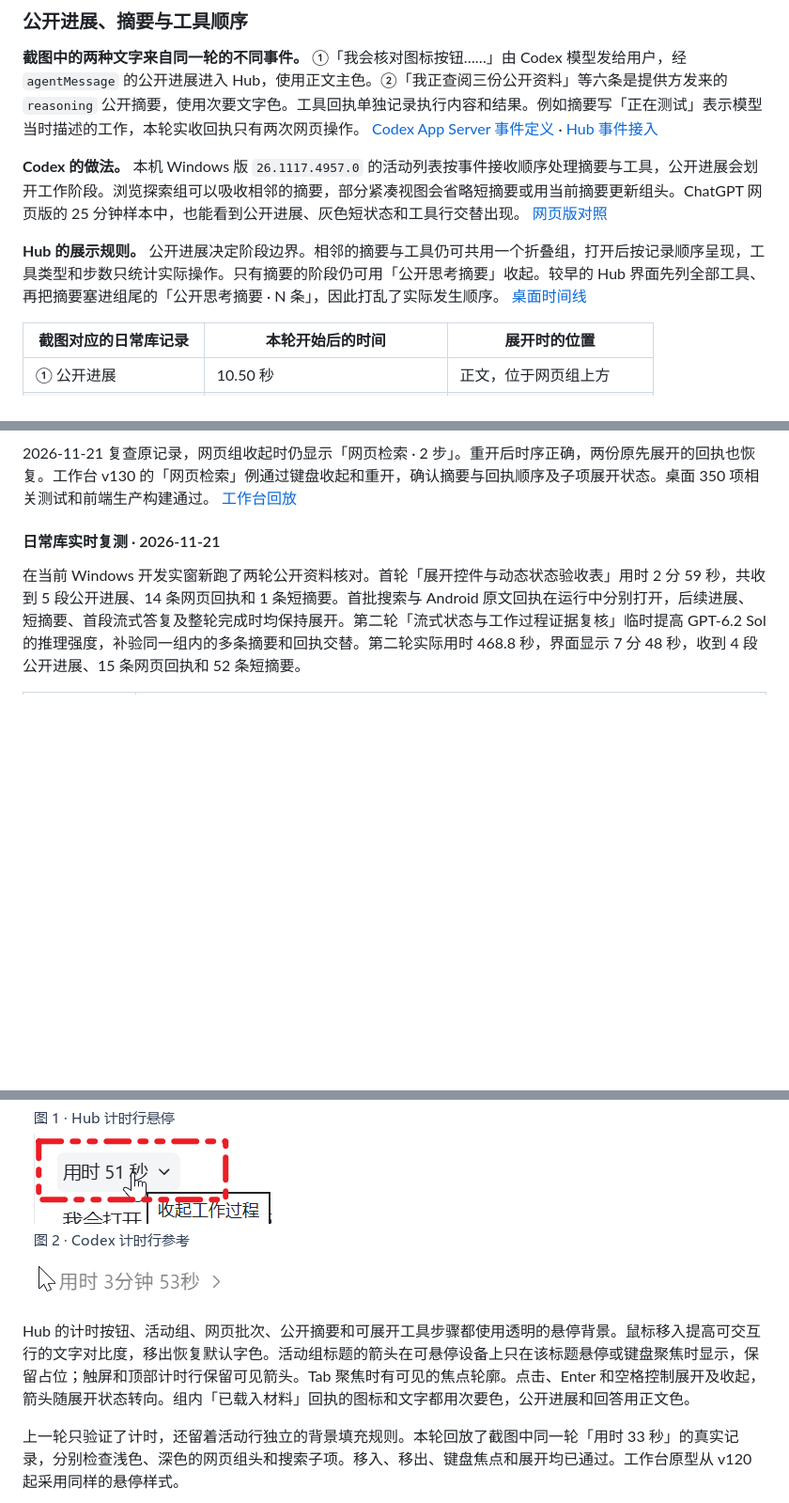
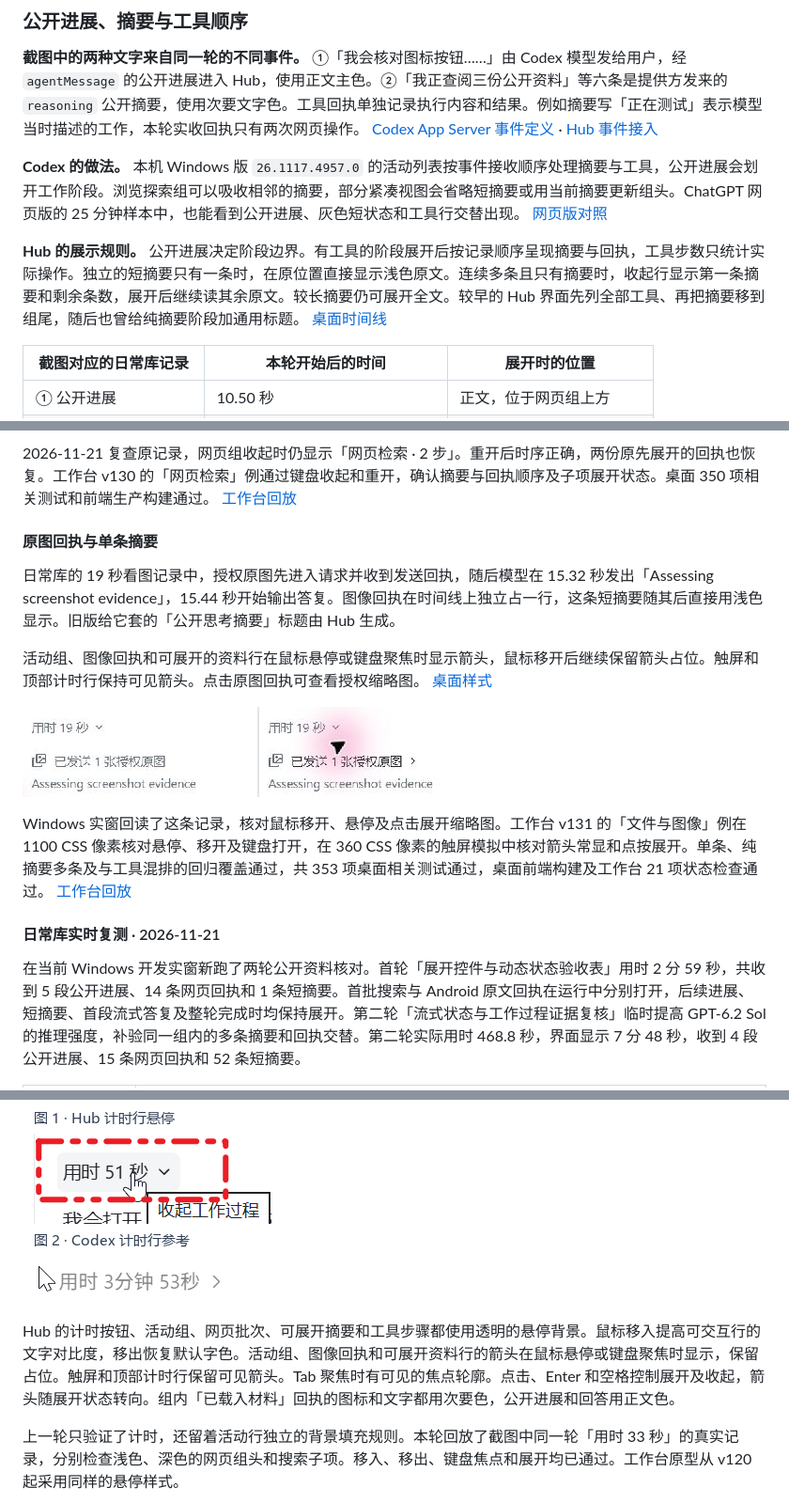
Before and after one commit to VondeSong/hub-search, a Markdown page: desktop/docs/AGENTS_PROCESS_VIDEO_REVIEW_20261120.md, 3 parts joined by grey strips. Shown at 94% size. GitHub-like rendering; pictures changed too: desktop/docs/process-video-20261120/hub-image-receipt-hover.png (added); blank space fills up the shorter version.

```diff
--- a/desktop/docs/AGENTS_PROCESS_VIDEO_REVIEW_20261120.md
+++ b/desktop/docs/AGENTS_PROCESS_VIDEO_REVIEW_20261120.md
@@ -24,7 +24,7 @@ Hub 的搜索批次收起时露出首条查询及其余数量。展开后，单
 
 **Codex 的做法。** 本机 Windows 版 `26.1117.4957.0` 的活动列表按事件接收顺序处理摘要与工具，公开进展会划开工作阶段。浏览探索组可以吸收相邻的摘要，部分紧凑视图会省略短摘要或用当前摘要更新组头。ChatGPT 网页版的 25 分钟样本中，也能看到公开进展、灰色短状态和工具行交替出现。 [网页版对照](#chatgpt-web-long-run)
 
-**Hub 的展示规则。** 公开进展决定阶段边界。相邻的摘要与工具仍可共用一个折叠组，打开后按记录顺序呈现，工具类型和步数只统计实际操作。只有摘要的阶段仍可用「公开思考摘要」收起。较早的 Hub 界面先列全部工具、再把摘要塞进组尾的「公开思考摘要 · N 条」，因此打乱了实际发生顺序。 [桌面时间线](../src/AgentActivity.tsx)
+**Hub 的展示规则。** 公开进展决定阶段边界。有工具的阶段展开后按记录顺序呈现摘要与回执，工具步数只统计实际操作。独立的短摘要只有一条时，在原位置直接显示浅色原文。连续多条且只有摘要时，收起行显示第一条摘要和剩余条数，展开后继续读其余原文。较长摘要仍可展开全文。较早的 Hub 界面先列全部工具、再把摘要移到组尾，随后也曾给纯摘要阶段加通用标题。 [桌面时间线](../src/AgentActivity.tsx)
 
 | 截图对应的日常库记录 | 本轮开始后的时间 | 展开时的位置 |
 | --- | --- | --- |
@@ -37,6 +37,18 @@ Hub 的搜索批次收起时露出首条查询及其余数量。展开后，单
 ![Windows 开发实窗的原记录，公开进展位于网页组之前，六条摘要按实际时间分列在两条回执前后](process-video-20261120/hub-public-progress-order.png)
 
 2026-11-21 复查原记录，网页组收起时仍显示「网页检索 · 2 步」。重开后时序正确，两份原先展开的回执也恢复。工作台 v130 的「网页检索」例通过键盘收起和重开，确认摘要与回执顺序及子项展开状态。桌面 350 项相关测试和前端生产构建通过。 [工作台回放](https://hub-workspace-von11.song02211368537057.chatgpt.site/?assistant=activity-demo)
+
+<a id="image-receipt-and-single-summary"></a>
+
+#### 原图回执与单条摘要
+
+日常库的 19 秒看图记录中，授权原图先进入请求并收到发送回执，随后模型在 15.32 秒发出「Assessing screenshot evidence」，15.44 秒开始输出答复。图像回执在时间线上独立占一行，这条短摘要随其后直接用浅色显示。旧版给它套的「公开思考摘要」标题由 Hub 生成。
+
+活动组、图像回执和可展开的资料行在鼠标悬停或键盘聚焦时显示箭头，鼠标移开后继续保留箭头占位。触屏和顶部计时行保持可见箭头。点击原图回执可查看授权缩略图。 [桌面样式](../src/AgentInvestigation.css)
+
+![同一条真实看图记录。左图鼠标移开，右图悬停原图回执；单条摘要在两图中都直接显示](process-video-20261120/hub-image-receipt-hover.png)
+
+Windows 实窗回读了这条记录，核对鼠标移开、悬停及点击展开缩略图。工作台 v131 的「文件与图像」例在 1100 CSS 像素核对悬停、移开及键盘打开，在 360 CSS 像素的触屏模拟中核对箭头常显和点按展开。单条、纯摘要多条及与工具混排的回归覆盖通过，共 353 项桌面相关测试通过，桌面前端构建及工作台 21 项状态检查通过。 [工作台回放](https://hub-workspace-von11.song02211368537057.chatgpt.site/?assistant=activity-demo)
 
 <a id="public-progress-live-check"></a>
 
@@ -92,7 +104,7 @@ Hub 的搜索批次收起时露出首条查询及其余数量。展开后，单
 
 ![图 1 的 Hub 计时按钮悬停时出现浅灰底，图 2 的 Codex 计时按钮背景透明](process-video-20261120/timer-hover-reference.png)
 
-Hub 的计时按钮、活动组、网页批次、公开摘要和可展开工具步骤都使用透明的悬停背景。鼠标移入提高可交互行的文字对比度，移出恢复默认字色。活动组标题的箭头在可悬停设备上只在该标题悬停或键盘聚焦时显示，保留占位；触屏和顶部计时行保留可见箭头。Tab 聚焦时有可见的焦点轮廓。点击、Enter 和空格控制展开及收起，箭头随展开状态转向。组内「已载入材料」回执的图标和文字都用次要色，公开进展和回答用正文色。
+Hub 的计时按钮、活动组、网页批次、可展开摘要和工具步骤都使用透明的悬停背景。鼠标移入提高可交互行的文字对比度，移出恢复默认字色。活动组、图像回执和可展开资料行的箭头在鼠标悬停或键盘聚焦时显示，保留占位。触屏和顶部计时行保留可见箭头。Tab 聚焦时有可见的焦点轮廓。点击、Enter 和空格控制展开及收起，箭头随展开状态转向。组内「已载入材料」回执的图标和文字都用次要色，公开进展和回答用正文色。
 
 上一轮只验证了计时，还留着活动行独立的背景填充规则。本轮回放了截图中同一轮「用时 33 秒」的真实记录，分别检查浅色、深色的网页组头和搜索子项。移入、移出、键盘焦点和展开均已通过。工作台原型从 v120 起采用同样的悬停样式。
 
```
Also changed, not shown: 6 other files.
